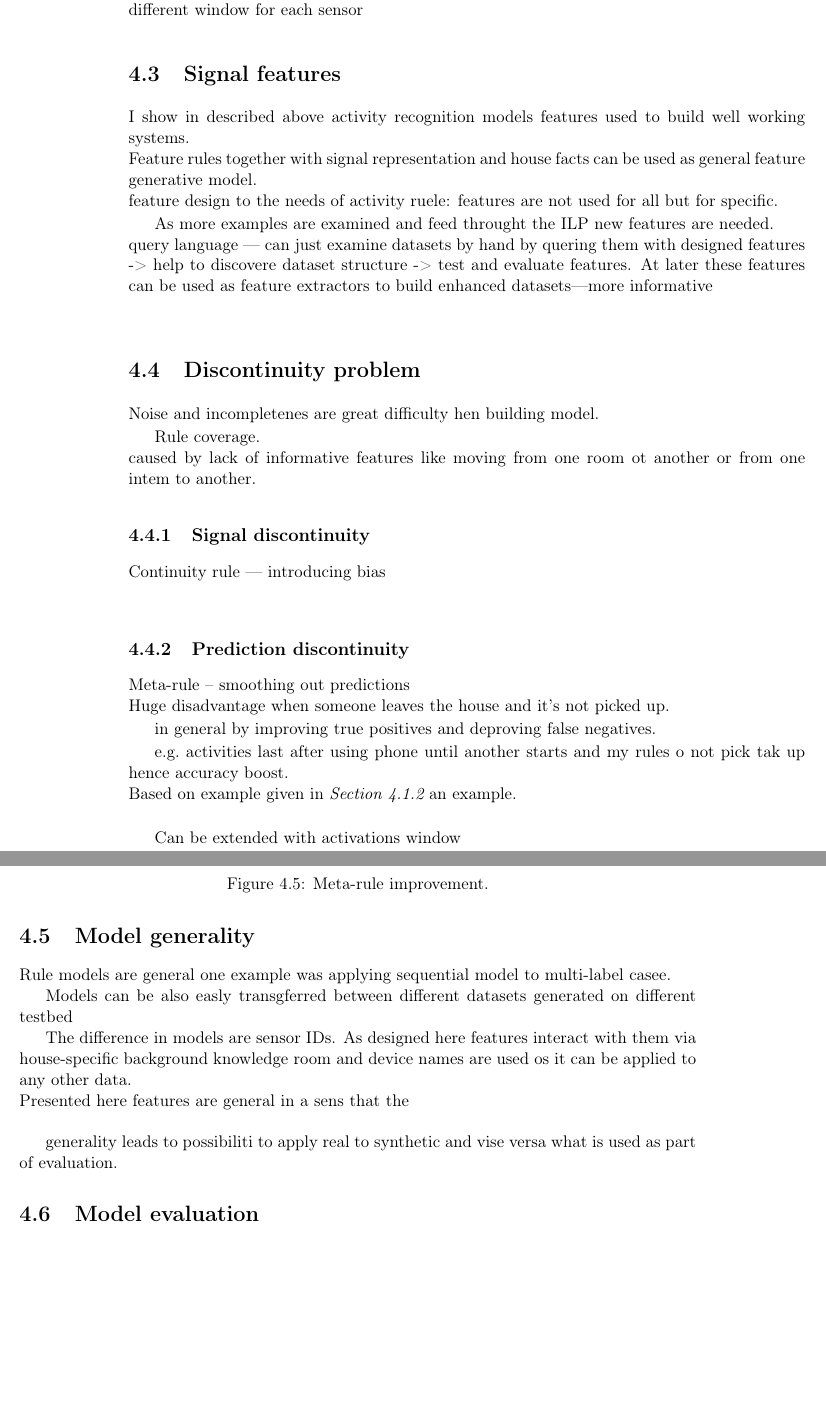
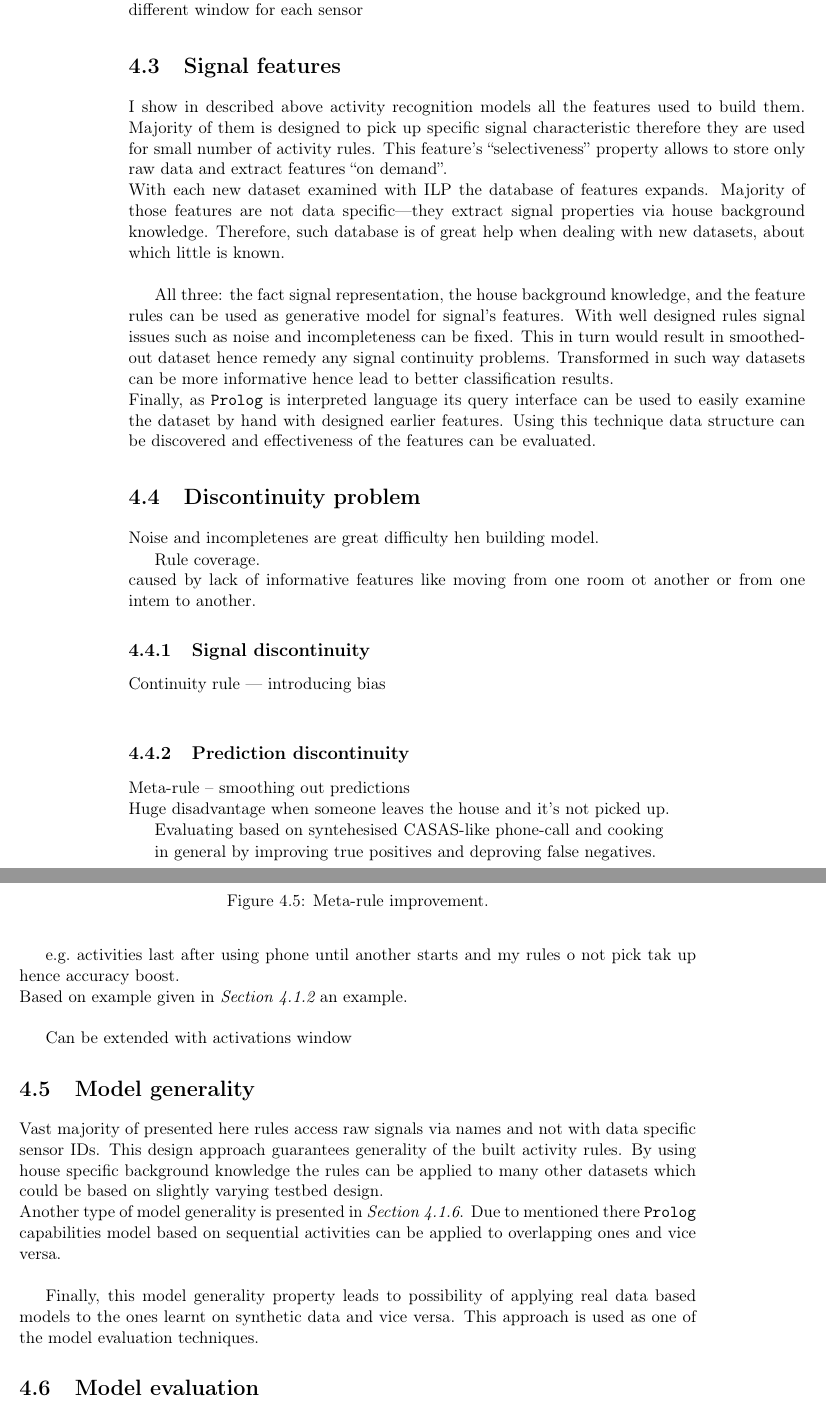
Before and after one commit to MyMEng/cognition, a LaTeX thesis (paper/cor.tex): two parts of pages 43 and 44 of 50, joined at a grey line, cut so that both start at the same text, the shorter picture padded with empty space. Compiled offline with pdfLaTeX.

Commit message:
*features generality* OK.

```diff
--- a/paper/cor.tex
+++ b/paper/cor.tex
@@ -1095,17 +1095,12 @@ noise --- even though the person left sensors in the room are still activated.\\
 different window for each sensor
 %%%%%%%%%%%%%%%%%%%%%%%%%%%%%%%%%%%%%%%%%%%%%%%%%%%%%%%%%%%%%%%%%%%%%%%%%%%%%%%%
 
+  \section{Signal features\label{sec:single:features}\label{sec:multiple:features}}
+I show in described above activity recognition models all the features used to build them. Majority of them is designed to pick up specific signal characteristic therefore they are used for small number of activity rules. This feature's ``selectiveness'' property allows to store only raw data and extract features ``on demand''.\\
+With each new dataset examined with ILP the database of features expands. Majority of those features are not data specific---they extract signal properties via house background knowledge. Therefore, such database is of great help when dealing with new datasets, about which little is known.\\
 
-  \section{Signal features\label{sec:single:features}\label{sec:multiple:features}}
-I show in described above activity recognition models  features used to build well working systems.\\
-Feature rules together with signal representation and house facts can be used as general feature generative model.\\
-feature design to the needs of activity ruele: features are not used for all but for specific.
-
-As more examples are examined and feed throught the ILP new features are needed.\\
-query language --- can just examine datasets by hand by quering them with designed features -> help to discovere dataset structure -> test and evaluate features.
-At later these features can be used as feature extractors to build enhanced datasets---more informative\\
-
-
+All three: the fact signal representation, the house background knowledge, and the feature rules can be used as generative model for signal's features. With well designed rules signal issues such as noise and incompleteness can be fixed. This in turn would result in smoothed-out dataset hence remedy any signal continuity problems. Transformed in such way datasets can be more informative hence lead to better classification results.\\
+Finally, as \texttt{Prolog} is interpreted language its query interface can be used to easily examine the dataset by hand with designed earlier features. Using this technique data structure can be discovered and effectiveness of the features can be evaluated.
 
   \section{Discontinuity problem\label{sec:predictionDiscontinuity}}
 Noise and incompletenes are great difficulty hen building model.
@@ -1119,6 +1114,8 @@ Continuity rule --- introducing bias\\
     \subsection{Prediction discontinuity}
 Meta-rule -- smoothing out predictions\\
 Huge disadvantage when someone leaves the house and it's not picked up.
+
+Evaluating based on syntehesised CASAS-like phone-call and cooking
 
 \begin{figure}[htb]
   \begin{minted}[bgcolor=Bkgd,frame=leftline]{Prolog}
@@ -1153,17 +1150,10 @@ Based on example given in \emph{Section~\ref{sec:basicActibities}} an example.\\
 Can be extended with activations window
 
   \section{Model generality}
-Rule models are general
-one example was applying sequential model to multi-label casee.
+Vast majority of presented here rules access raw signals via names and not with data specific sensor IDs. This design approach guarantees generality of the built activity rules. By using house specific background knowledge the rules can be applied to many other datasets which could be based on slightly varying testbed design.\\
+Another type of model generality is presented in \emph{Section~\ref{sec:singleML}}. Due to mentioned there \texttt{Prolog} capabilities model based on sequential activities can be applied to overlapping ones and vice versa.\\
 
-Models can be also easly transgferred between different datasets generated on different testbed
-
-
-The difference in models are sensor IDs. As designed here features interact with them via house-specific background knowledge room and device names are used os it can be applied to any other data.\\
-Presented here features are general in a sens that the\\
-
-generality leads to possibiliti to apply real to synthetic and vise versa what is used as part of evaluation.
-
+Finally, this model generality property leads to possibility of applying real data based models to the ones learnt on synthetic data and vice versa. This approach is used as one of the model evaluation techniques.
 
 %%%%%%%%%%%%%%%%%%%%%%%%%%%%%%%%%%%%%%%%%%%%%%%%%%%%%%%%%%%%%%%%%%%%%%%%%%%%%%%%
   \section{Model evaluation}
```
Also changed, not shown: paper/cor.tex (2 more changed lines).
